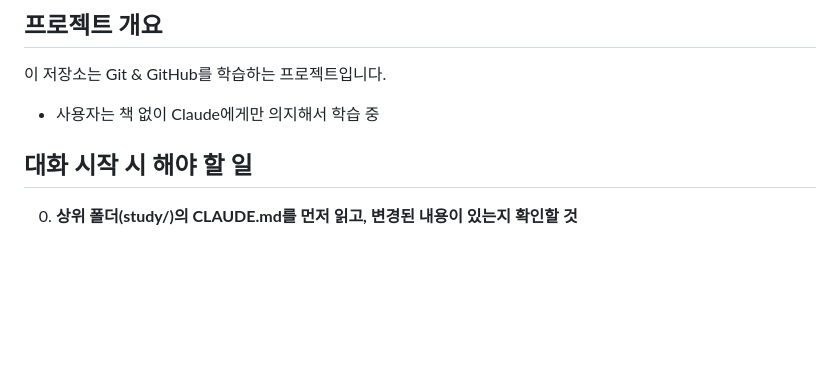
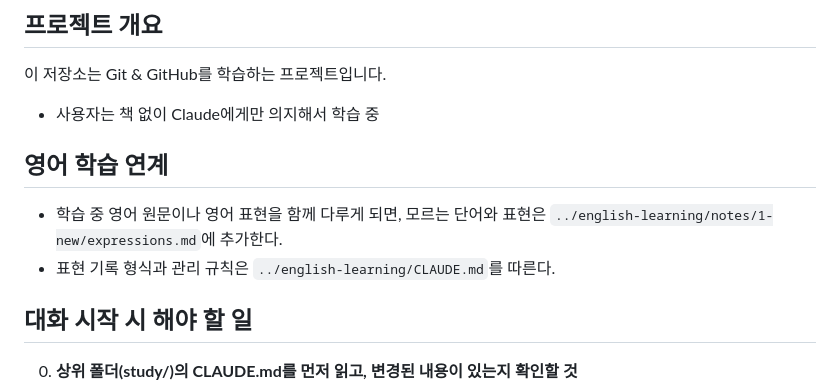
Before and after one commit to rometemp0613/git-study, a Markdown page: CLAUDE.md, the part around the change. GitHub-like rendering; blank space fills up the shorter version.

Commit message:
docs: add english-learning guidance (#44)
Co-authored-by: rometemp0613 <rometemp0613@users.noreply.github.com>

```diff
--- a/CLAUDE.md
+++ b/CLAUDE.md
@@ -4,6 +4,11 @@
 
 이 저장소는 Git & GitHub를 학습하는 프로젝트입니다.
 - 사용자는 책 없이 Claude에게만 의지해서 학습 중
+
+## 영어 학습 연계
+
+- 학습 중 영어 원문이나 영어 표현을 함께 다루게 되면, 모르는 단어와 표현은 `../english-learning/notes/1-new/expressions.md`에 추가한다.
+- 표현 기록 형식과 관리 규칙은 `../english-learning/CLAUDE.md`를 따른다.
 
 ## 대화 시작 시 해야 할 일
 
```
